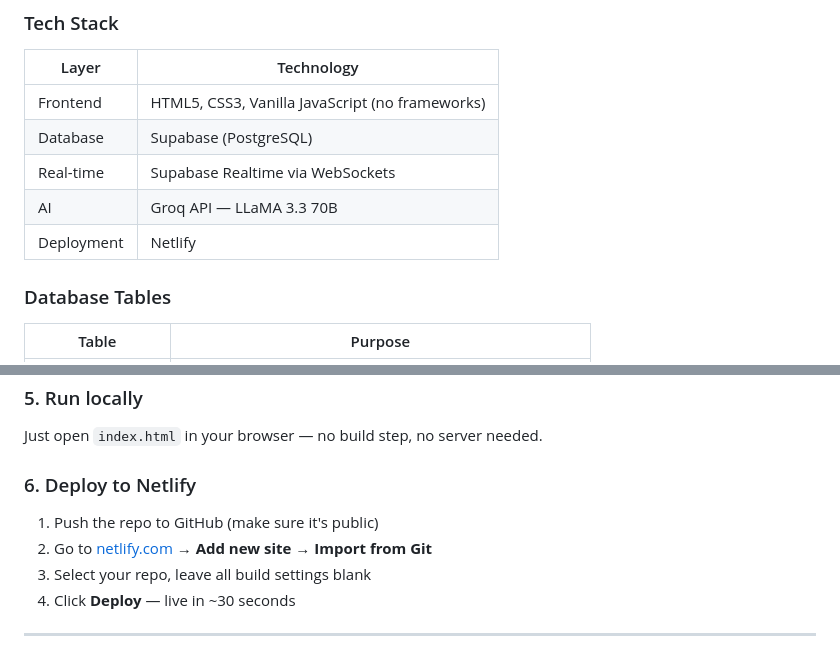
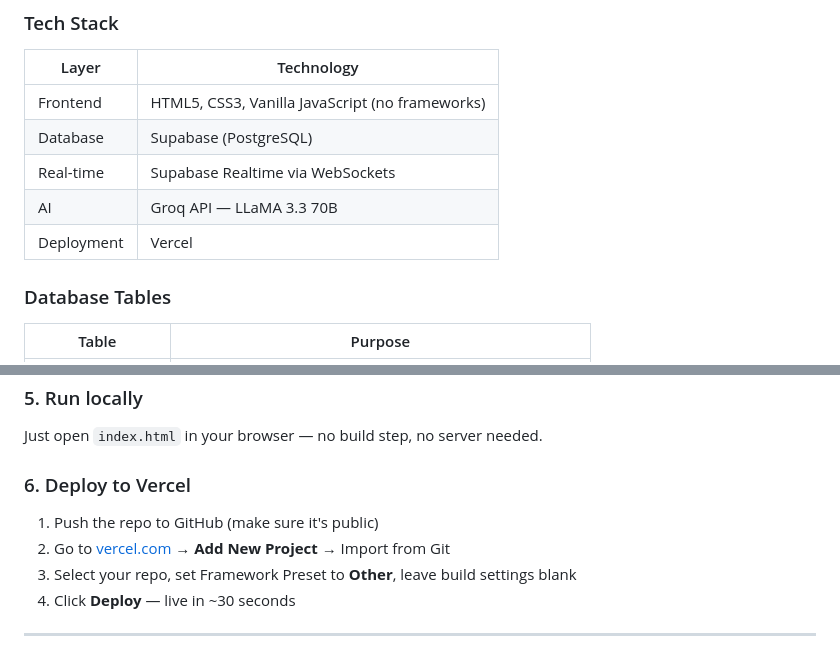
Before and after one commit to adilsukumar/SplitSmart-Smart_Expense_Splitter, a Markdown page: README.md, 2 parts joined by grey strips. Drawn GitHub-style.

Commit message:
fix README - update Netlify to Vercel

```diff
--- a/README.md
+++ b/README.md
@@ -56,7 +56,7 @@ smart-expense-splitter/
 | Database | Supabase (PostgreSQL) |
 | Real-time | Supabase Realtime via WebSockets |
 | AI | Groq API — LLaMA 3.3 70B |
-| Deployment | Netlify |
+| Deployment | Vercel |
 
 ### Database Tables
 | Table | Purpose |
@@ -105,10 +105,10 @@ const CONFIG = {
 ### 5. Run locally
 Just open `index.html` in your browser — no build step, no server needed.
 
-### 6. Deploy to Netlify
+### 6. Deploy to Vercel
 1. Push the repo to GitHub (make sure it's public)
-2. Go to [netlify.com](https://netlify.com) → **Add new site** → **Import from Git**
-3. Select your repo, leave all build settings blank
+2. Go to [vercel.com](https://vercel.com) → **Add New Project** → Import from Git
+3. Select your repo, set Framework Preset to **Other**, leave build settings blank
 4. Click **Deploy** — live in ~30 seconds
 
 ---
```
